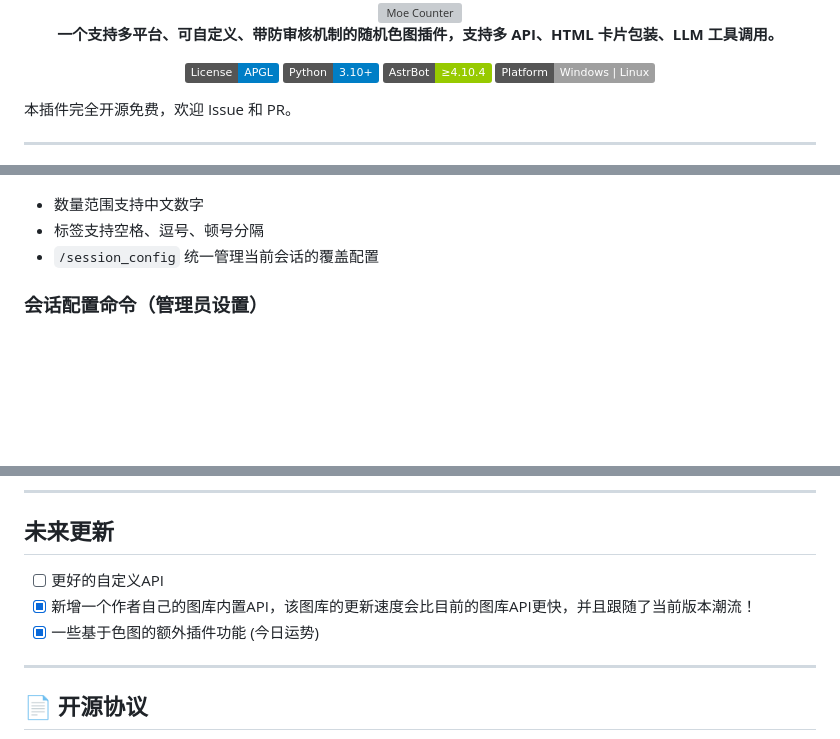
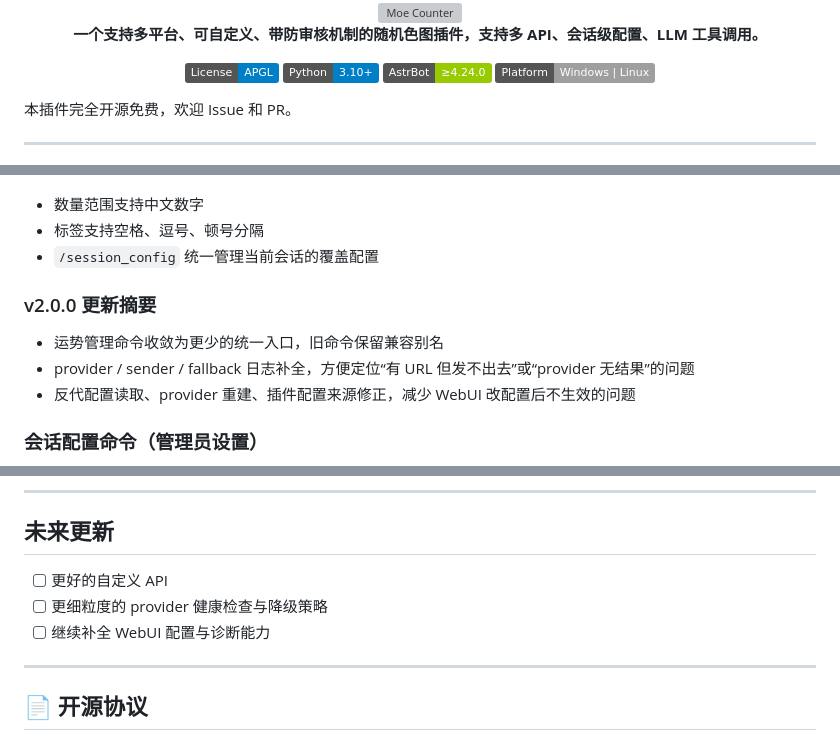
Before and after one commit to FlanChanXwO/astrbot_plugin_setu, a Markdown page: README.md, 3 parts joined by grey strips. Rendered like a GitHub page; badges without logos; blank space fills up the shorter version; grey boxes are pictures that could not be loaded.

Commit message:
docs(readme): refresh v2.0.0 notes

```diff
--- a/README.md
+++ b/README.md
@@ -8,11 +8,11 @@
 
 <img src="https://count.getloli.com/@astrbot_plugin_setu?name=astrbot_plugin_setu&theme=rule34&padding=7&offset=0&align=top&scale=1&pixelated=1&darkmode=auto" alt="Moe Counter">
 
-**一个支持多平台、可自定义、带防审核机制的随机色图插件，支持多 API、HTML 卡片包装、LLM 工具调用。**
+**一个支持多平台、可自定义、带防审核机制的随机色图插件，支持多 API、会话级配置、LLM 工具调用。**
 
 [![License: APGL](https://img.shields.io/badge/License-APGL-blue.svg)](https://opensource.org/licenses/agpl-3.0)
 ![Python Version](https://img.shields.io/badge/Python-3.10%2B-blue)
-![AstrBot](https://img.shields.io/badge/AstrBot-%E2%89%A54.10.4-green)
+![AstrBot](https://img.shields.io/badge/AstrBot-%E2%89%A54.24.0-green)
 ![Platform](https://img.shields.io/badge/Platform-Windows%20%7C%20Linux-lightgrey)
 
 </div>
@@ -218,6 +219,12 @@
 - 数量范围支持中文数字
 - 标签支持空格、逗号、顿号分隔
 - `/session_config` 统一管理当前会话的覆盖配置
+
+### v2.0.0 更新摘要
+
+- 运势管理命令收敛为更少的统一入口，旧命令保留兼容别名
+- provider / sender / fallback 日志补全，方便定位“有 URL 但发不出去”或“provider 无结果”的问题
+- 反代配置读取、provider 重建、插件配置来源修正，减少 WebUI 改配置后不生效的问题
 
 ### 会话配置命令（管理员设置）
 
@@ -376,9 +383,9 @@
 ---
 
 ## 未来更新
-- [ ] 更好的自定义API
-- [x] 新增一个作者自己的图库内置API，该图库的更新速度会比目前的图库API更快，并且跟随了当前版本潮流！
-- [x] 一些基于色图的额外插件功能 (今日运势)
+- [ ] 更好的自定义 API
+- [ ] 更细粒度的 provider 健康检查与降级策略
+- [ ] 继续补全 WebUI 配置与诊断能力
 ---
 
 ## 📄 开源协议
```
Also changed, not shown: other parts of README.md (+5 -4 lines).
